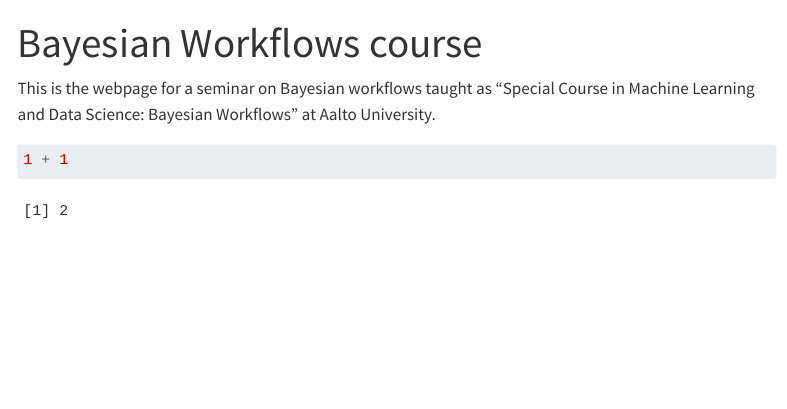
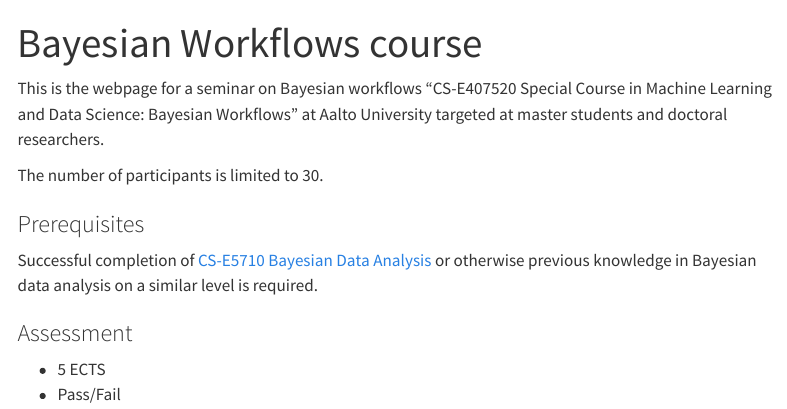
Before and after one commit to annariha/workflow-course-aalto, a Quarto document (index.qmd): the page in a window 1100 px wide, from its top. Rendered offline with R 4.5, knitr and Pandoc in place of Quarto, with nearby package versions; menus at the side of the page are left out.

Commit message:
added some basic info for the course

````diff
--- a/index.qmd
+++ b/index.qmd
@@ -2,8 +2,15 @@
 title: "Bayesian Workflows course"
 ---
 
-This is the webpage for a seminar on Bayesian workflows taught as "Special Course in Machine Learning and Data Science: Bayesian Workflows" at Aalto University.
+This is the webpage for a seminar on Bayesian workflows "CS-E407520 Special Course in Machine Learning and Data Science: Bayesian Workflows" at Aalto University targeted at master students and doctoral researchers.
 
-```{r}
-1 + 1
-```
+The number of participants is limited to 30.
+
+### Prerequisites
+
+Successful completion of [CS-E5710 Bayesian Data Analysis](https://avehtari.github.io/BDA_course_Aalto/index.html) or otherwise previous knowledge in Bayesian data analysis on a similar level is required.
+
+### Assessment
+
+- 5 ECTS
+- Pass/Fail
````
